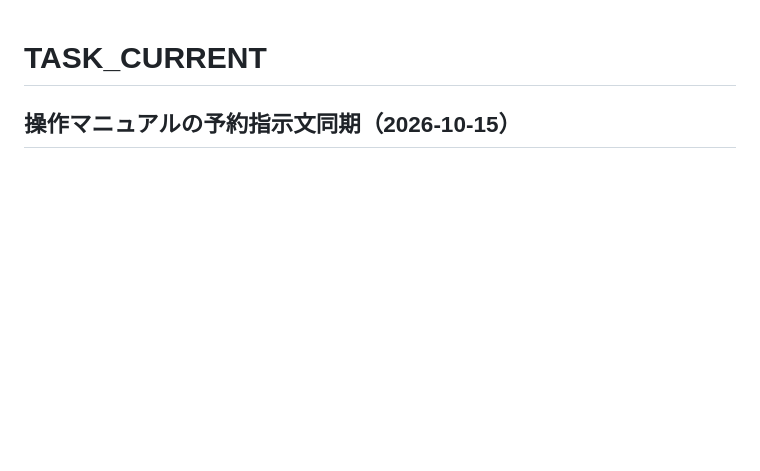
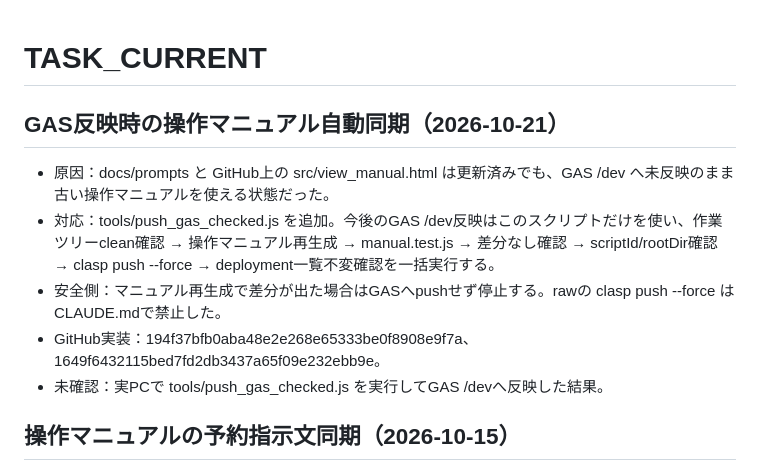
Before and after one commit to xxxinakenxxx-hash/Weekly-Tasks, a Markdown page: tasks/TASK_CURRENT.md, the part around the change. Rendered like a GitHub page; blank space fills up the shorter version.

Commit message:
docs: record manual sync automation

```diff
--- a/tasks/TASK_CURRENT.md
+++ b/tasks/TASK_CURRENT.md
@@ -1,4 +1,11 @@
 # TASK_CURRENT
+
+## GAS反映時の操作マニュアル自動同期（2026-10-21）
+- 原因：docs/prompts と GitHub上の src/view_manual.html は更新済みでも、GAS /dev へ未反映のまま古い操作マニュアルを使える状態だった。
+- 対応：tools/push_gas_checked.js を追加。今後のGAS /dev反映はこのスクリプトだけを使い、作業ツリーclean確認 → 操作マニュアル再生成 → manual.test.js → 差分なし確認 → scriptId/rootDir確認 → clasp push --force → deployment一覧不変確認を一括実行する。
+- 安全側：マニュアル再生成で差分が出た場合はGASへpushせず停止する。rawの clasp push --force はCLAUDE.mdで禁止した。
+- GitHub実装：194f37bfb0aba48e2e268e65333be0f8908e9f7a、1649f6432115bed7fd2db3437a65f09e232ebb9e。
+- 未確認：実PCで tools/push_gas_checked.js を実行してGAS /devへ反映した結果。
 
 ## 操作マニュアルの予約指示文同期（2026-10-15）
 - 訂正（2026-10-15）：下の「アプリ内操作マニュアル付録D〜Fへ追加した」は、GitHub上の生成元（tools/manual_template.html・tools/build_manual.js）と src/view_manual.html への付録D〜F追加まで（コミット e55ed63 まで）を指す。この時点で GAS /dev への反映（clasp push）は未確認で、実際には未反映だった（2026-10-15 にGAS側ソースを取得し、付録Dが無いことを確認）。/dev 実画面確認も未実施だった
```
